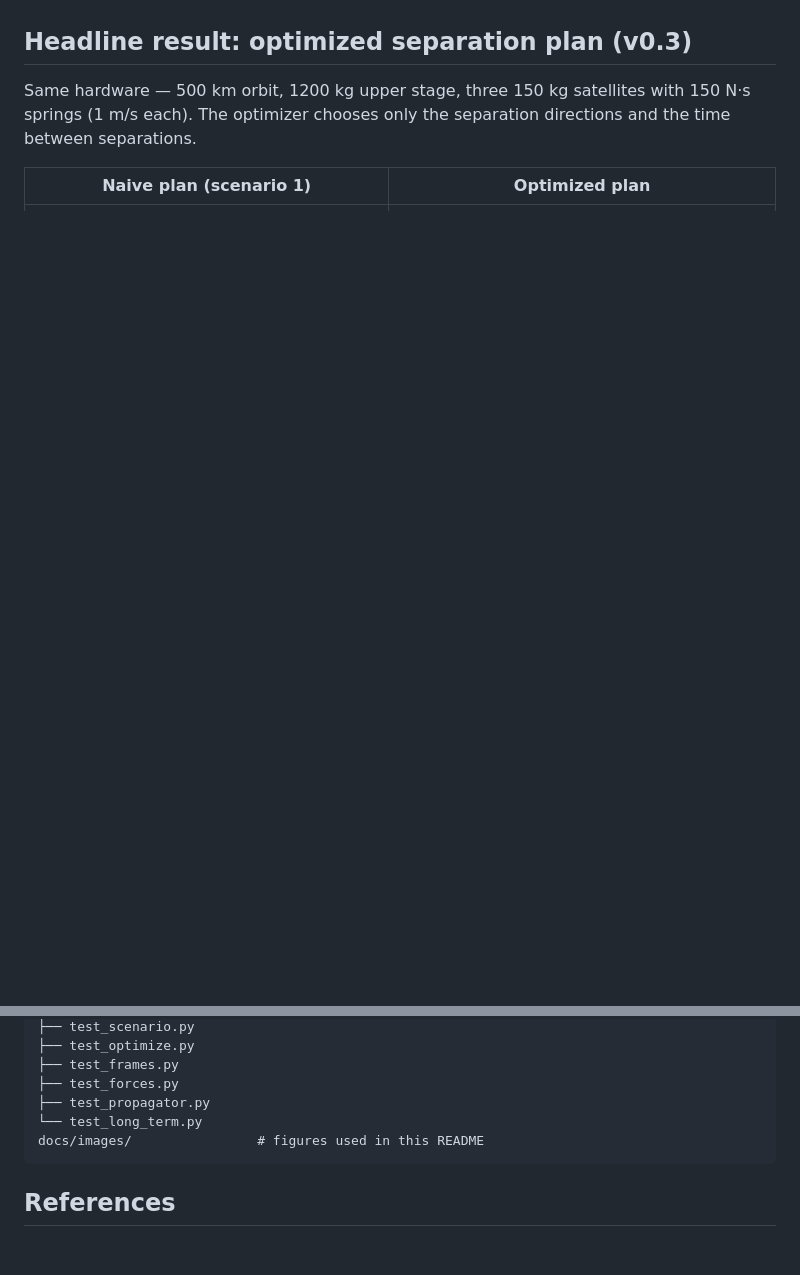
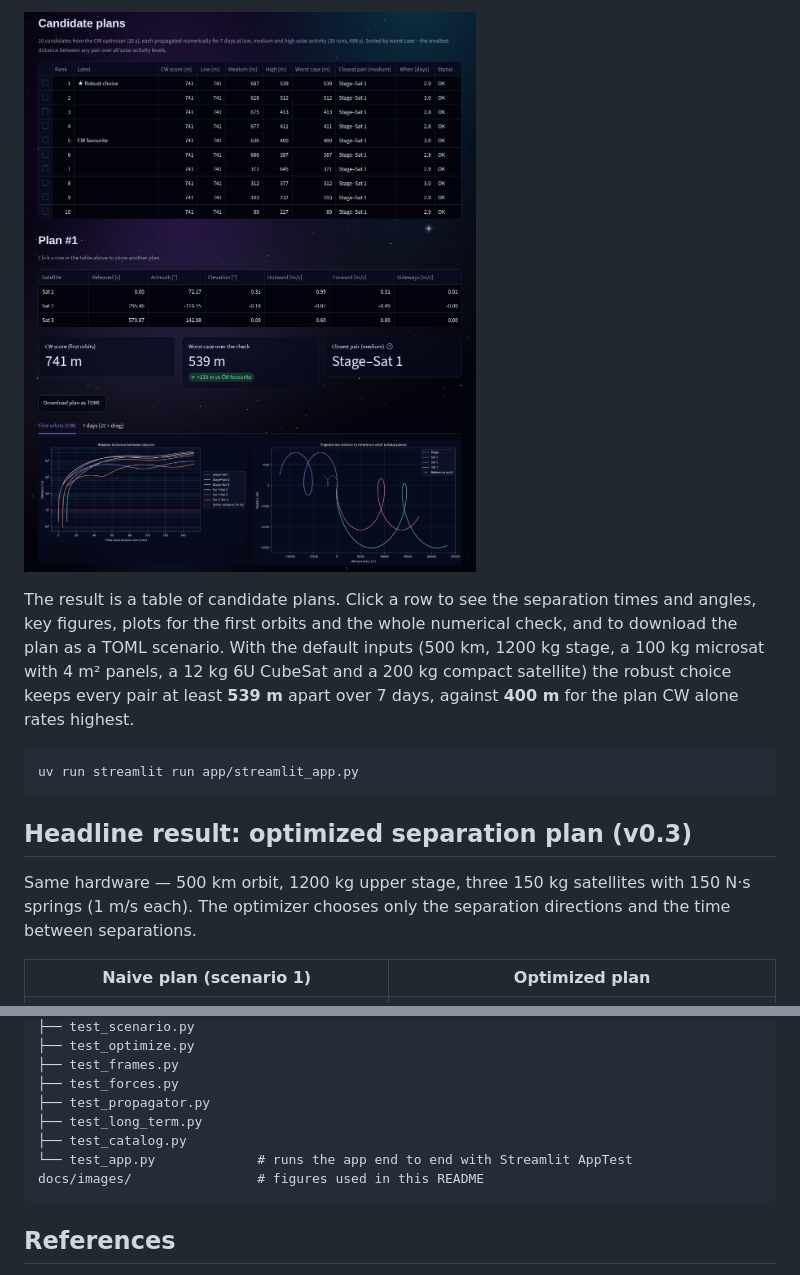
Before and after one commit to SebastianLjungblad/sat-separation-sim, a Markdown page: README.md, 2 parts joined by grey strips. GitHub-like rendering; pictures changed too: docs/images/app_results.png (added); blank space fills up the shorter version.

````diff
--- a/README.md
+++ b/README.md
@@ -17,3 +34,16 @@ velocity affect the minimum distance between objects.
+![Candidate plans and plan details](docs/images/app_results.png)
+
+The result is a table of candidate plans. Click a row to see the separation
+times and angles, key figures, plots for the first orbits and the whole
+numerical check, and to download the plan as a TOML scenario. With the default
+inputs (500 km, 1200 kg stage, a 100 kg microsat with 4 m² panels, a 12 kg 6U
+CubeSat and a 200 kg compact satellite) the robust choice keeps every pair at
+least **539 m** apart over 7 days, against **400 m** for the plan CW alone rates
+highest.
+
+```bash
+uv run streamlit run app/streamlit_app.py
+```
 
 ## Headline result: optimized separation plan (v0.3)
 
@@ -473,7 +517,9 @@ tests/
 ├── test_frames.py
 ├── test_forces.py
 ├── test_propagator.py
-└── test_long_term.py
+├── test_long_term.py
+├── test_catalog.py
+└── test_app.py             # runs the app end to end with Streamlit AppTest
 docs/images/                # figures used in this README
 ```
 
````
Also changed, not shown: other parts of README.md (+51 -20 lines), docs/images/app_start.png (added).
